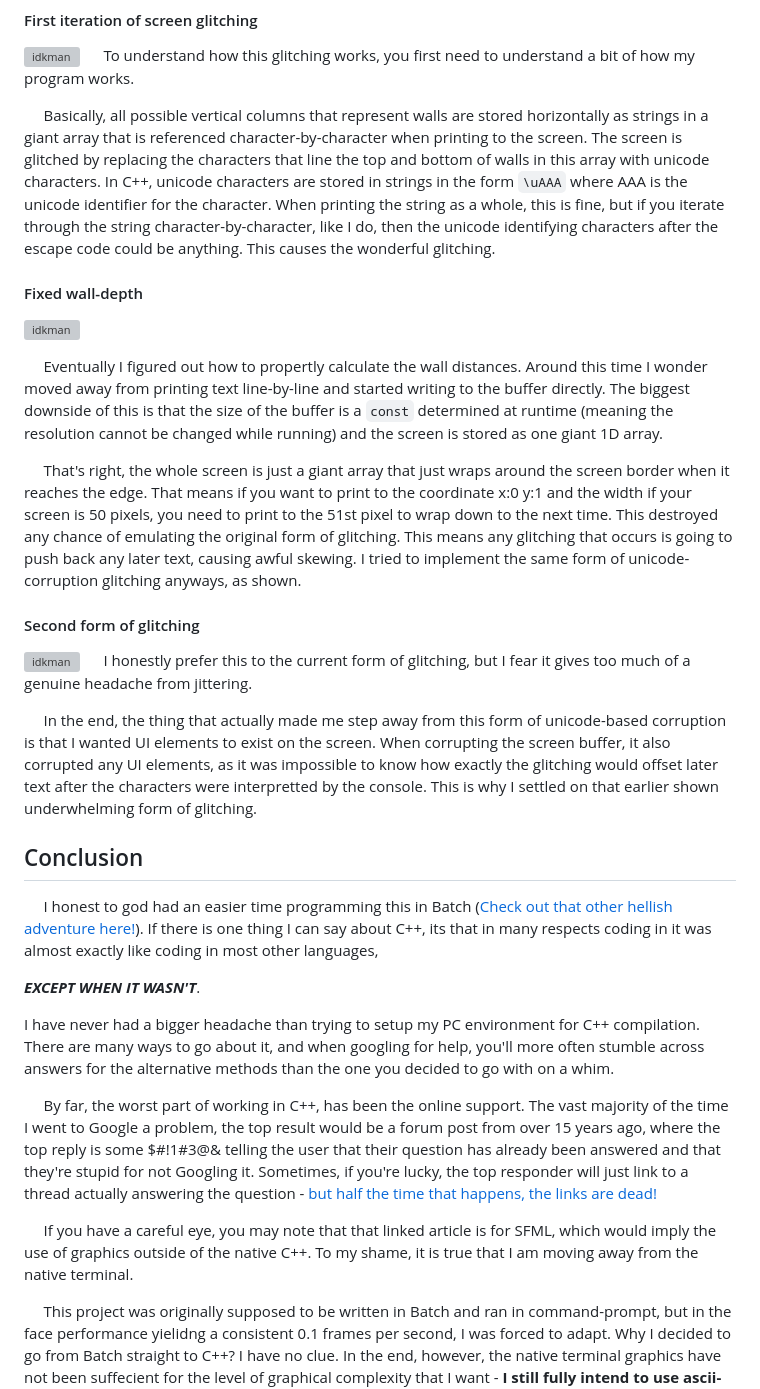
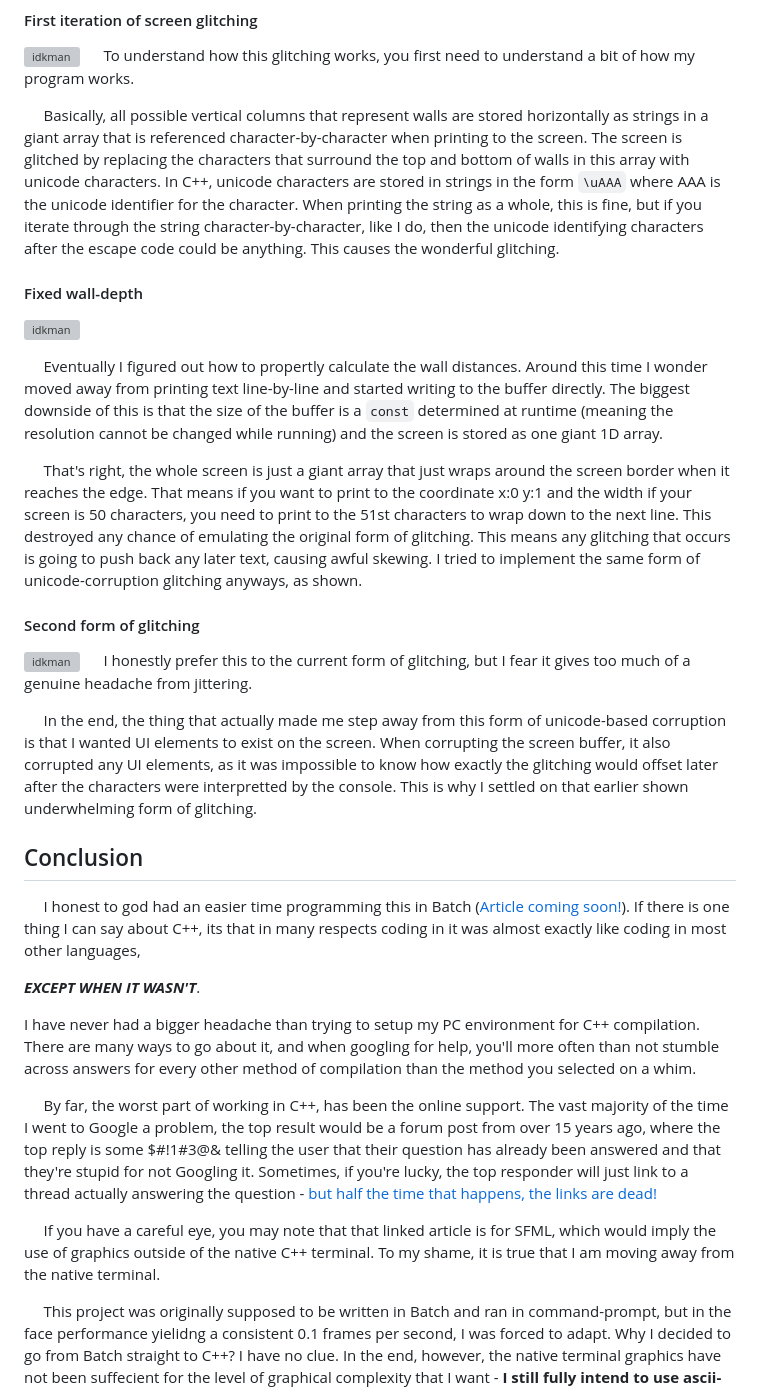
Before and after one commit to nTh0rn/nthorn, a Markdown page: content/blog/raycaster1.0.md, the part around the change. Drawn GitHub-style; grey boxes are pictures that could not be loaded.

````diff
--- a/content/blog/raycaster1.0.md
+++ b/content/blog/raycaster1.0.md
@@ -29,30 +29,30 @@ Skip to the end to read my thoughts on C++ as a whole, but in the meantime enjoy
 ![idkman](/videos/raycaster1.0/old_glitch.webp)
 &nbsp;&nbsp;&nbsp;&nbsp;&nbsp;To understand how this glitching works, you first need to understand a bit of how my program works.
 
-&nbsp;&nbsp;&nbsp;&nbsp;&nbsp;Basically, all possible vertical columns that represent walls are stored horizontally as strings in a giant array that is referenced character-by-character when printing to the screen. The screen is glitched by replacing the characters that line the top and bottom of walls in this array with unicode characters. In C++, unicode characters are stored in strings in the form ```\uAAA``` where AAA is the unicode identifier for the character. When printing the string as a whole, this is fine, but if you iterate through the string character-by-character, like I do, then the unicode identifying characters after the escape code could be anything. This causes the wonderful glitching.
+&nbsp;&nbsp;&nbsp;&nbsp;&nbsp;Basically, all possible vertical columns that represent walls are stored horizontally as strings in a giant array that is referenced character-by-character when printing to the screen. The screen is glitched by replacing the characters that surround the top and bottom of walls in this array with unicode characters. In C++, unicode characters are stored in strings in the form ```\uAAA``` where AAA is the unicode identifier for the character. When printing the string as a whole, this is fine, but if you iterate through the string character-by-character, like I do, then the unicode identifying characters after the escape code could be anything. This causes the wonderful glitching.
 
 #### Fixed wall-depth
 ![idkman](/videos/raycaster1.0/fixed_depth.webp)
 
 &nbsp;&nbsp;&nbsp;&nbsp;&nbsp;Eventually I figured out how to propertly calculate the wall distances. Around this time I wonder moved away from printing text line-by-line and started writing to the buffer directly. The biggest downside of this is that the size of the buffer is a ```const``` determined at runtime (meaning the resolution cannot be changed while running) and the screen is stored as one giant 1D array.
 
-&nbsp;&nbsp;&nbsp;&nbsp;&nbsp;That's right, the whole screen is just a giant array that just wraps around the screen border when it reaches the edge. That means if you want to print to the coordinate x:0 y:1 and the width if your screen is 50 pixels, you need to print to the 51st pixel to wrap down to the next time. This destroyed any chance of emulating the original form of glitching. This means any glitching that occurs is going to push back any later text, causing awful skewing. I tried to implement the same form of unicode-corruption glitching anyways, as shown.
+&nbsp;&nbsp;&nbsp;&nbsp;&nbsp;That's right, the whole screen is just a giant array that just wraps around the screen border when it reaches the edge. That means if you want to print to the coordinate x:0 y:1 and the width if your screen is 50 characters, you need to print to the 51st characters to wrap down to the next line. This destroyed any chance of emulating the original form of glitching. This means any glitching that occurs is going to push back any later text, causing awful skewing. I tried to implement the same form of unicode-corruption glitching anyways, as shown.
 
 #### Second form of glitching
 ![idkman](/videos/raycaster1.0/glitch2.webp)
 &nbsp;&nbsp;&nbsp;&nbsp;&nbsp;I honestly prefer this to the current form of glitching, but I fear it gives too much of a genuine headache from jittering.
 
-&nbsp;&nbsp;&nbsp;&nbsp;&nbsp;In the end, the thing that actually made me step away from this form of unicode-based corruption is that I wanted UI elements to exist on the screen. When corrupting the screen buffer, it also corrupted any UI elements, as it was impossible to know how exactly the glitching would offset later text after the characters were interpretted by the console. This is why I settled on that earlier shown underwhelming form of glitching.
+&nbsp;&nbsp;&nbsp;&nbsp;&nbsp;In the end, the thing that actually made me step away from this form of unicode-based corruption is that I wanted UI elements to exist on the screen. When corrupting the screen buffer, it also corrupted any UI elements, as it was impossible to know how exactly the glitching would offset later after the characters were interpretted by the console. This is why I settled on that earlier shown underwhelming form of glitching.
 
 ## Conclusion
-&nbsp;&nbsp;&nbsp;&nbsp;&nbsp;I honest to god had an easier time programming this in Batch ([Check out that other hellish adventure here!](notdoneyet)). If there is one thing I can say about C++, its that in many respects coding in it was almost exactly like coding in most other languages,
+&nbsp;&nbsp;&nbsp;&nbsp;&nbsp;I honest to god had an easier time programming this in Batch ([Article coming soon!](notdoneyet)). If there is one thing I can say about C++, its that in many respects coding in it was almost exactly like coding in most other languages,
 
 ***EXCEPT WHEN IT WASN'T***.
 
-I have never had a bigger headache than trying to setup my PC environment for C++ compilation. There are many ways to go about it, and when googling for help, you'll more often stumble across answers for the alternative methods than the one you decided to go with on a whim.
+I have never had a bigger headache than trying to setup my PC environment for C++ compilation. There are many ways to go about it, and when googling for help, you'll more often than not stumble across answers for every other method of compilation than the method you selected on a whim.
 
 &nbsp;&nbsp;&nbsp;&nbsp;&nbsp;By far, the worst part of working in C++, has been the online support. The vast majority of the time I went to Google a problem, the top result would be a forum post from over 15 years ago, where the top reply is some $#!1#3@& telling the user that their question has already been answered and that they're stupid for not Googling it. Sometimes, if you're lucky, the top responder will just link to a thread actually answering the question - [but half the time that happens, the links are dead!](https://en.sfml-dev.org/forums/index.php?topic=6781.0)
 
-&nbsp;&nbsp;&nbsp;&nbsp;&nbsp;If you have a careful eye, you may note that that linked article is for SFML, which would imply the use of graphics outside of the native C++. To my shame, it is true that I am moving away from the native terminal.
+&nbsp;&nbsp;&nbsp;&nbsp;&nbsp;If you have a careful eye, you may note that that linked article is for SFML, which would imply the use of graphics outside of the native C++ terminal. To my shame, it is true that I am moving away from the native terminal.
 
 &nbsp;&nbsp;&nbsp;&nbsp;&nbsp;This project was originally supposed to be written in Batch and ran in command-prompt, but in the face performance yielidng a consistent 0.1 frames per second, I was forced to adapt. Why I decided to go from Batch straight to C++? I have no clue. In the end, however, the native terminal graphics have not been suffecient for the level of graphical complexity that I want - **I still fully intend to use ascii-graphics though!** I just intend to visualize these ascii graphics using a more traditional graphics engine that does not fall prone to the downfalls of a genuine text-buffer based terminal.
````
